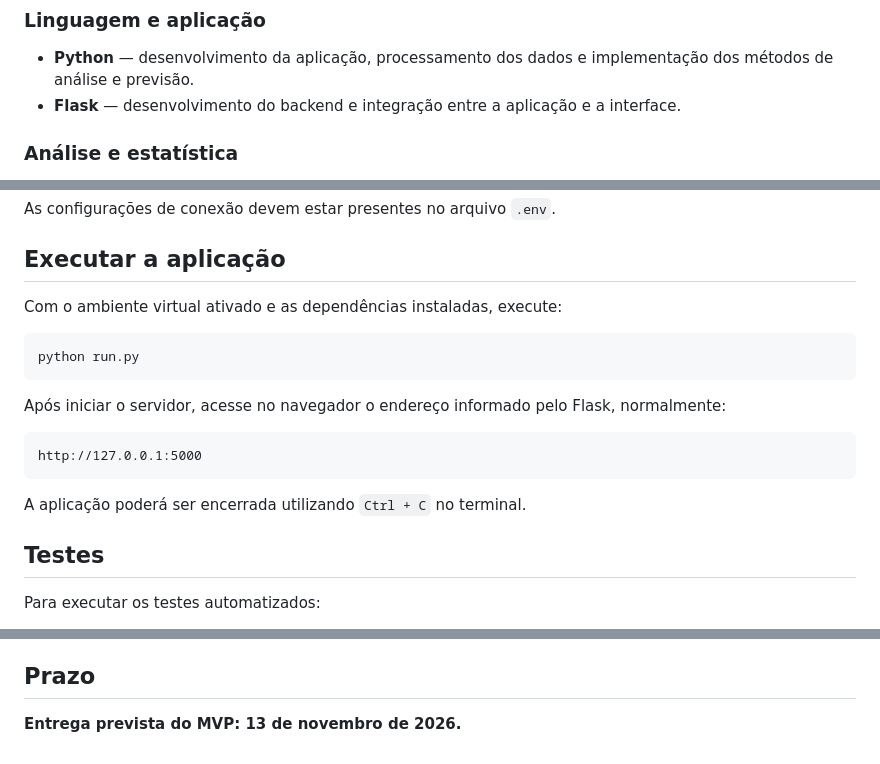
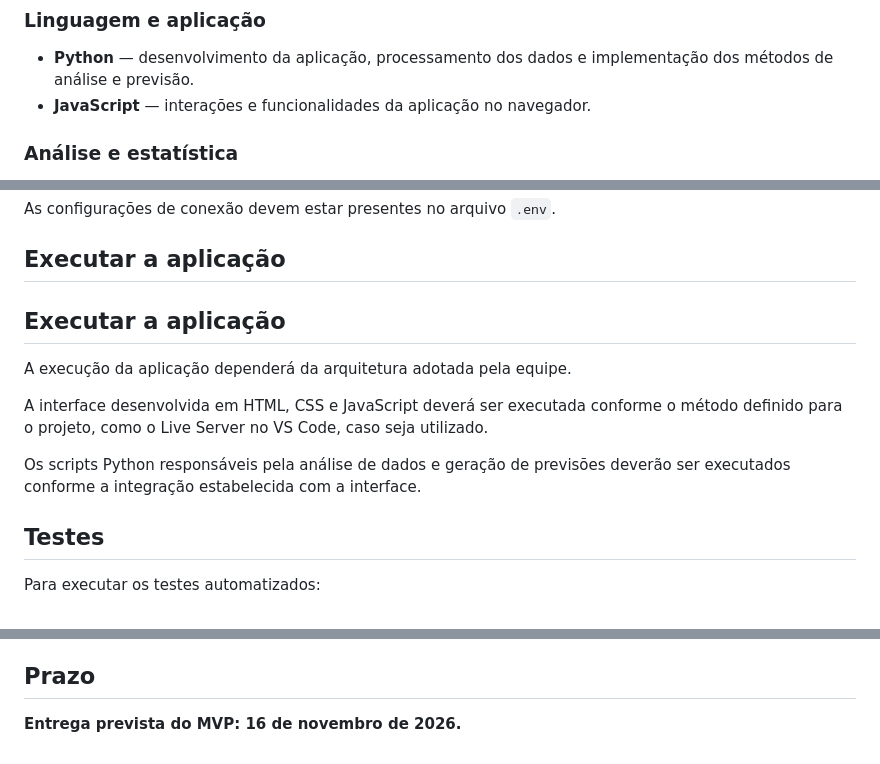
Before and after one commit to Cosmic-Bubble/projetolavanderia, a Markdown page: README.md, 3 parts joined by grey strips. GitHub-like rendering.

Commit message:
docs: atualiza instrucoes de execucao no README

```diff
--- a/README.md
+++ b/README.md
@@ -15,7 +15,7 @@ O projeto busca integrar conhecimentos de programação, análise de dados, esta
 ### Linguagem e aplicação
 
 - **Python** — desenvolvimento da aplicação, processamento dos dados e implementação dos métodos de análise e previsão.
-- **Flask** — desenvolvimento do backend e integração entre a aplicação e a interface.
+- **JavaScript** — interações e funcionalidades da aplicação no navegador.
 
 ### Análise e estatística
 
@@ -112,15 +112,13 @@ As configurações de conexão devem estar presentes no arquivo `.env`.
 
 ## Executar a aplicação
 
-Com o ambiente virtual ativado e as dependências instaladas, execute:
+## Executar a aplicação
 
-    python run.py
+A execução da aplicação dependerá da arquitetura adotada pela equipe.
 
-Após iniciar o servidor, acesse no navegador o endereço informado pelo Flask, normalmente:
+A interface desenvolvida em HTML, CSS e JavaScript deverá ser executada conforme o método definido para o projeto, como o Live Server no VS Code, caso seja utilizado.
 
-    http://127.0.0.1:5000
-
-A aplicação poderá ser encerrada utilizando `Ctrl + C` no terminal.
+Os scripts Python responsáveis pela análise de dados e geração de previsões deverão ser executados conforme a integração estabelecida com a interface.
 
 ## Testes
 
@@ -208,4 +206,4 @@ Funcionalidades adicionais poderão ser consideradas posteriormente, conforme o
 
 ## Prazo
 
-**Entrega prevista do MVP: 13 de novembro de 2026.**
+**Entrega prevista do MVP: 16 de novembro de 2026.**
```
